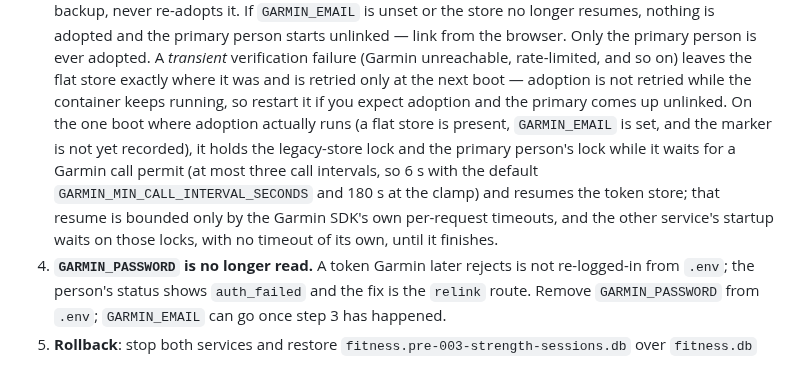
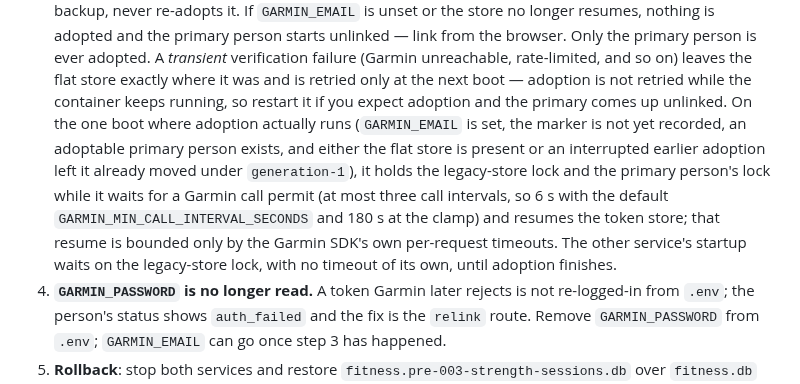
Before and after one commit to bearyjd/vitalforge, a Markdown page: README.md, the part around the change. Rendered like a GitHub page.

Commit message:
docs: README states the real adoption trigger conditions and which lock the other service waits on (review F3)

```diff
--- a/README.md
+++ b/README.md
@@ -412,13 +412,14 @@ This release moves Garmin from one deployment-wide credential in `.env` to a lin
    flat store exactly where it was and is retried only at the next boot — adoption is not
    retried while the container keeps running, so restart it if you expect adoption and the
    primary comes up unlinked.
-   On the one boot where adoption actually runs (a flat store is present, `GARMIN_EMAIL` is
-   set, and the marker is not yet recorded), it holds the legacy-store lock and the primary
-   person's lock while it waits for a Garmin call permit (at most three call intervals, so 6 s
-   with the default `GARMIN_MIN_CALL_INTERVAL_SECONDS` and 180 s at the clamp) and resumes the
-   token store; that resume is bounded only by the Garmin SDK's own per-request timeouts, and
-   the other service's startup waits on those locks, with no timeout of its own, until it
-   finishes.
+   On the one boot where adoption actually runs (`GARMIN_EMAIL` is set, the marker is not yet
+   recorded, an adoptable primary person exists, and either the flat store is present or an
+   interrupted earlier adoption left it already moved under `generation-1`), it holds the
+   legacy-store lock and the primary person's lock while it waits for a Garmin call permit
+   (at most three call intervals, so 6 s with the default `GARMIN_MIN_CALL_INTERVAL_SECONDS`
+   and 180 s at the clamp) and resumes the token store; that resume is bounded only by the
+   Garmin SDK's own per-request timeouts. The other service's startup waits on the
+   legacy-store lock, with no timeout of its own, until adoption finishes.
 4. **`GARMIN_PASSWORD` is no longer read.** A token Garmin later rejects is not re-logged-in
    from `.env`; the person's status shows `auth_failed` and the fix is the `relink` route.
    Remove `GARMIN_PASSWORD` from `.env`; `GARMIN_EMAIL` can go once step 3 has happened.
```
